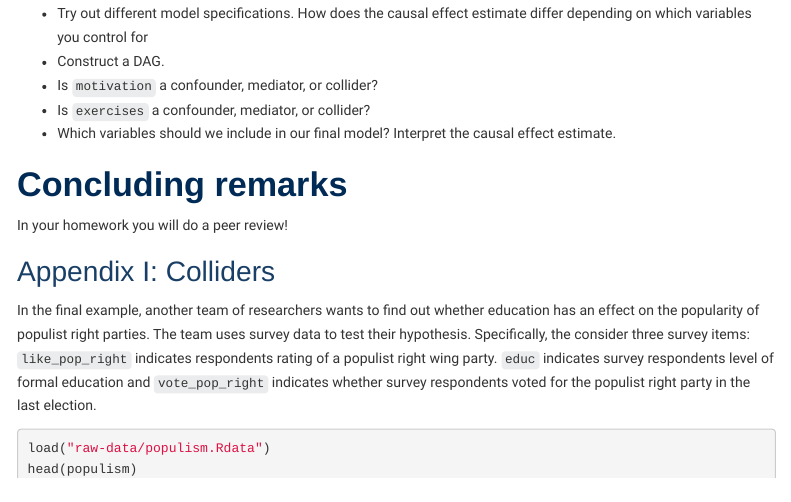
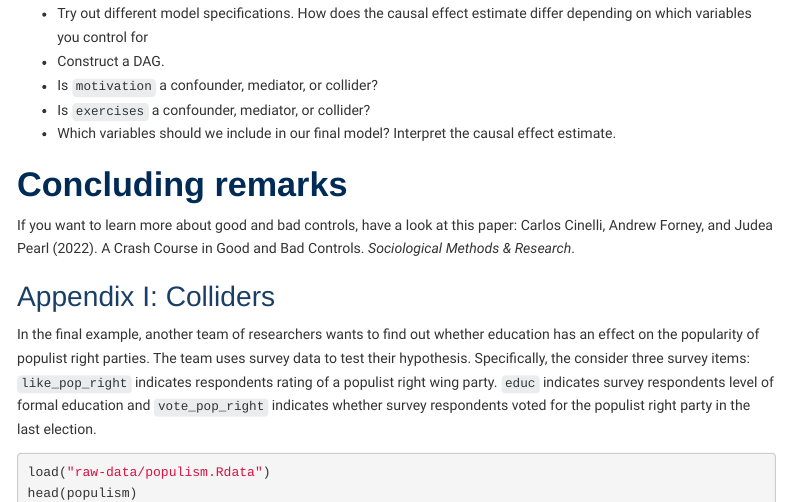
Before and after one commit to uni-mannheim-qm-2023/week05_ols_control_causality, an R Markdown document (QM2023_week05.Rmd): the page in a window 1100 px wide, from 2510 px down. Rendered offline with R 4.5, knitr and Pandoc, with nearby package versions; some code elsewhere in the file could not run offline; menus at the side of the page are left out.

Commit message:
concluding remarks

```diff
--- a/QM2023_week05.Rmd
+++ b/QM2023_week05.Rmd
@@ -965,7 +965,7 @@ It is your task to specify a regression model to estimate the causal effect of *
 
 # Concluding remarks
 
-In your homework you will do a peer review!
+If you want to learn more about good and bad controls, have a look at this paper: Carlos Cinelli, Andrew Forney, and Judea Pearl (2022). A Crash Course in Good and Bad Controls. _Sociological Methods & Research_.
 
 ### Appendix I: Colliders
 
```
